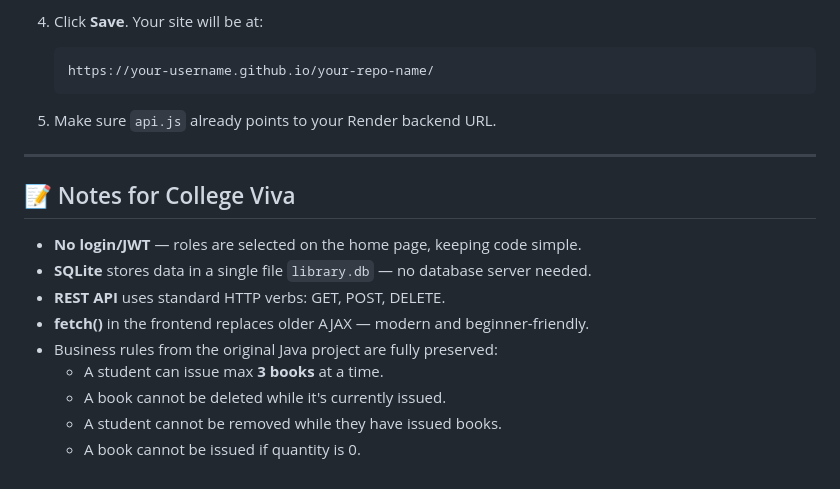
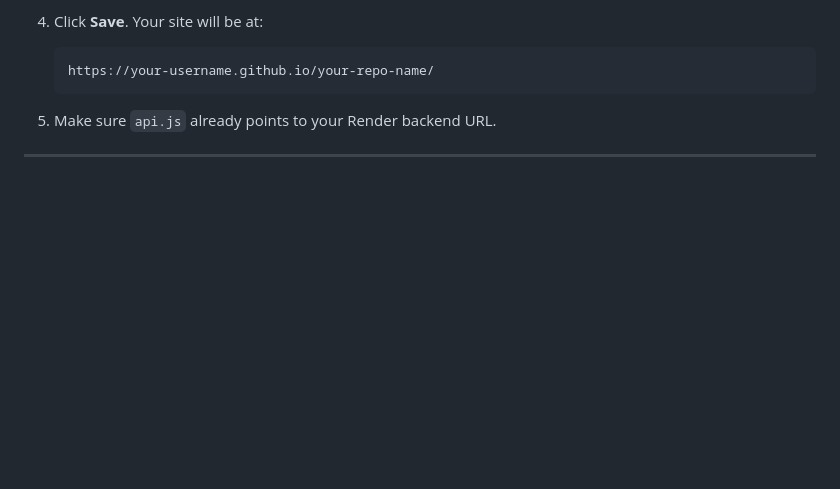
Before and after one commit to rachanadutta/library-web, a Markdown page: README.md, the part around the change. Drawn GitHub-style; blank space fills up the shorter version.

Commit message:
Remove college viva notes from README
Removed notes for college viva from README.

```diff
--- a/README.md
+++ b/README.md
@@ -150,15 +150,3 @@ You **don't need a frontend server**. Just open the HTML files in your browser:
 5. Make sure `api.js` already points to your Render backend URL.
 
 ---
-
-## 📝 Notes for College Viva
-
-- **No login/JWT** — roles are selected on the home page, keeping code simple.
-- **SQLite** stores data in a single file `library.db` — no database server needed.
-- **REST API** uses standard HTTP verbs: GET, POST, DELETE.
-- **fetch()** in the frontend replaces older AJAX — modern and beginner-friendly.
-- Business rules from the original Java project are fully preserved:
-  - A student can issue max **3 books** at a time.
-  - A book cannot be deleted while it's currently issued.
-  - A student cannot be removed while they have issued books.
-  - A book cannot be issued if quantity is 0.
```
